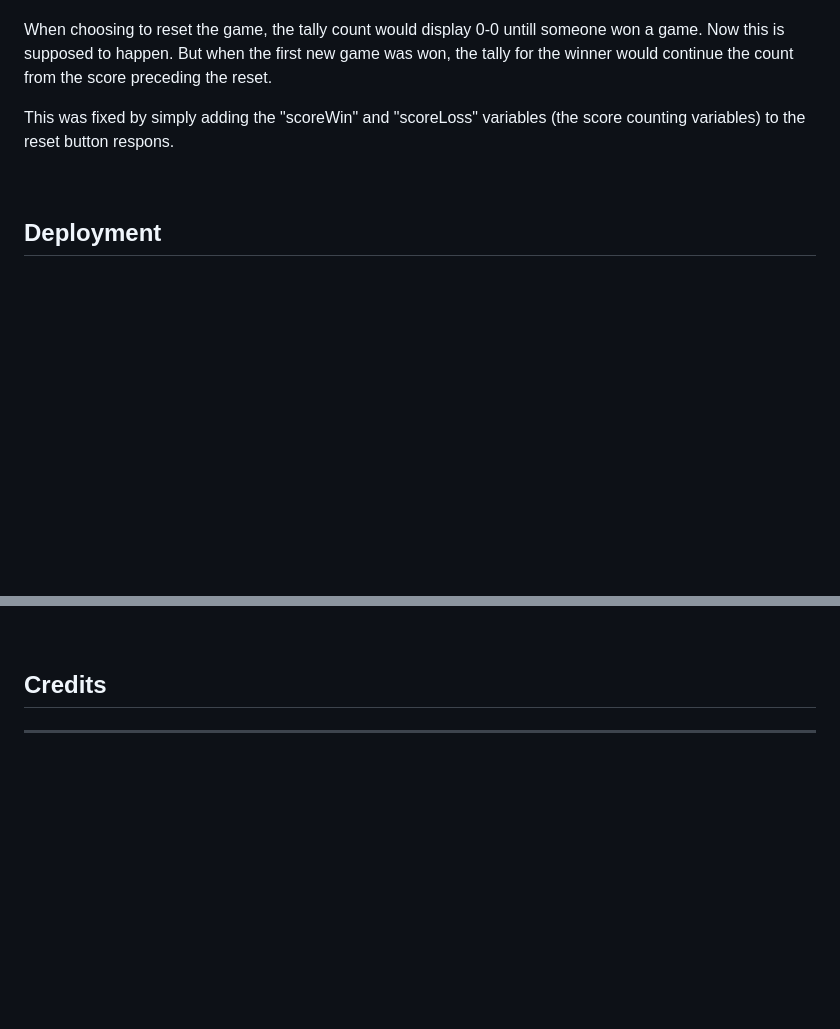
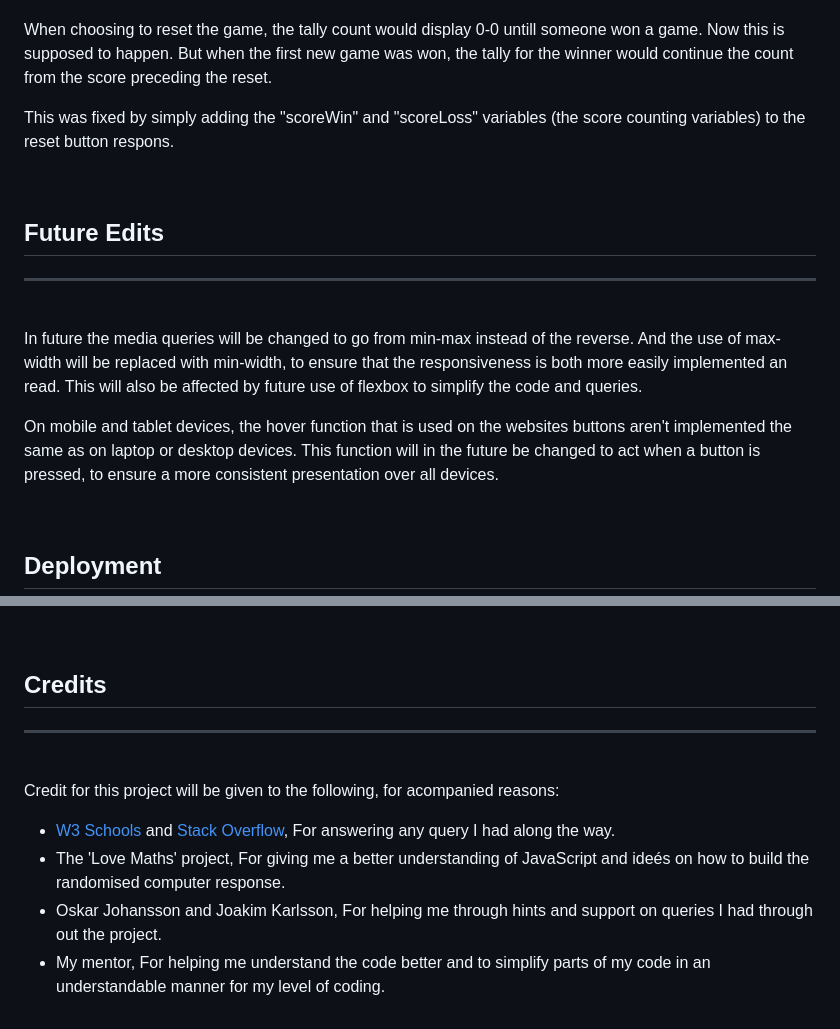
Before and after one commit to OogieOrange/project2-rps, a Markdown page: README.md, 2 parts joined by grey strips. GitHub-like rendering; blank space fills up the shorter version.

Commit message:
Add creditis and future edits to md file

```diff
--- a/README.md
+++ b/README.md
@@ -178,6 +178,17 @@ The webpage containes media queries and are responsive down to a screen width of
 
 <br>
 
+## Future Edits
+---
+
+<br>
+
+In future the media queries will be changed to go from min-max instead of the reverse. And the use of max-width will be replaced with min-width, to ensure that the responsiveness is both more easily implemented an read. This will also be affected by future use of flexbox to simplify the code and queries.
+
+On mobile and tablet devices, the hover function that is used on the websites buttons aren't implemented the same as on laptop or desktop devices. This function will in the future be changed to act when a button is pressed, to ensure a more consistent presentation over all devices.
+
+<br>
+
 ## Deployment
 ---
 
@@ -193,3 +204,12 @@ The webpage containes media queries and are responsive down to a screen width of
 
 ## Credits
 ---
+
+<br>
+
+Credit for this project will be given to the following, for acompanied reasons:
+
+- [W3 Schools](https://www.w3schools.com/) and [Stack Overflow](https://stackoverflow.com/), For answering any query I had along the way.
+- The 'Love Maths' project, For giving me a better understanding of JavaScript and ideés on how to build the randomised computer response.
+- Oskar Johansson and Joakim Karlsson, For helping me through hints and support on queries I had through out the project.
+- My mentor, For helping me understand the code better and to simplify parts of my code in an understandable manner for my level of coding.
```
